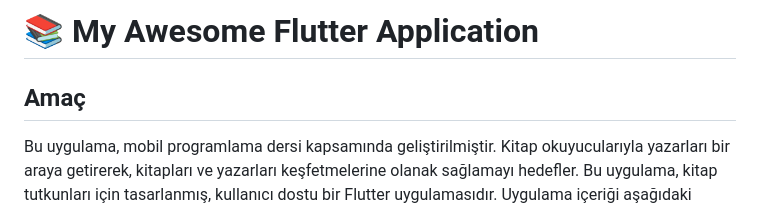
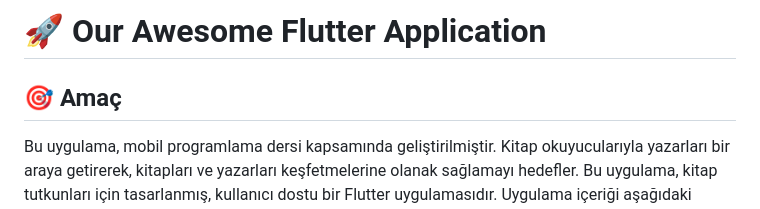
Before and after one commit to tetrakup/flutter_final, a Markdown page: README.md, the part around the change printed below. Rendered like a GitHub page.

```diff
--- a/README.md
+++ b/README.md
@@ -1,5 +1,6 @@
-# 📚 My Awesome Flutter Application
-## Amaç
+# 🚀 Our Awesome Flutter Application
+
+## 🎯 Amaç
 
 Bu uygulama, mobil programlama dersi kapsamında geliştirilmiştir. Kitap okuyucularıyla yazarları bir araya getirerek, kitapları ve yazarları keşfetmelerine olanak sağlamayı hedefler.
 Bu uygulama, kitap tutkunları için tasarlanmış, kullanıcı dostu bir Flutter uygulamasıdır. Uygulama içeriği aşağıdaki özellikleri içerir:
```
Also changed, not shown: other parts of README.md (+23 -28 lines).
